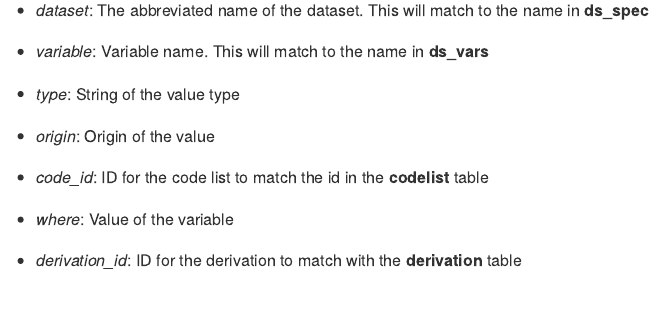
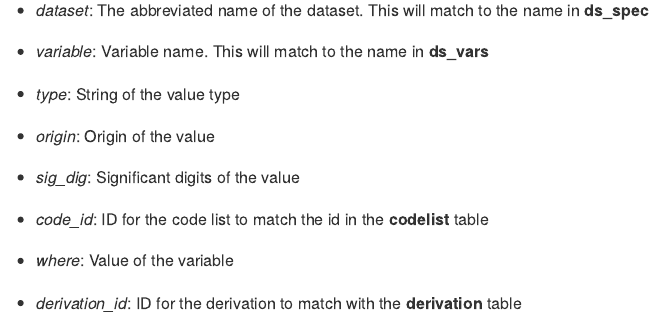
Before and after one commit to atorus-research/metacore, an R Markdown document (README.Rmd): the page in a window 1100 px wide, from 2520 px down. The pictures show the output file README.md that the author committed with the source, drawn offline in the style of GitHub; badge pictures from the web are left out.

Commit message:
Update readmes

```diff
--- a/README.Rmd
+++ b/README.Rmd
@@ -112,6 +112,8 @@ This table contains the information the information at the value level. There wi
 
 -   *origin*: Origin of the value
 
+-   *sig_dig*: Significant digits of the value
+
 -   *code_id*: ID for the code list to match the id in the **codelist** table
 
 -   *where*: Value of the variable
```
Also changed, not shown: README.md.
